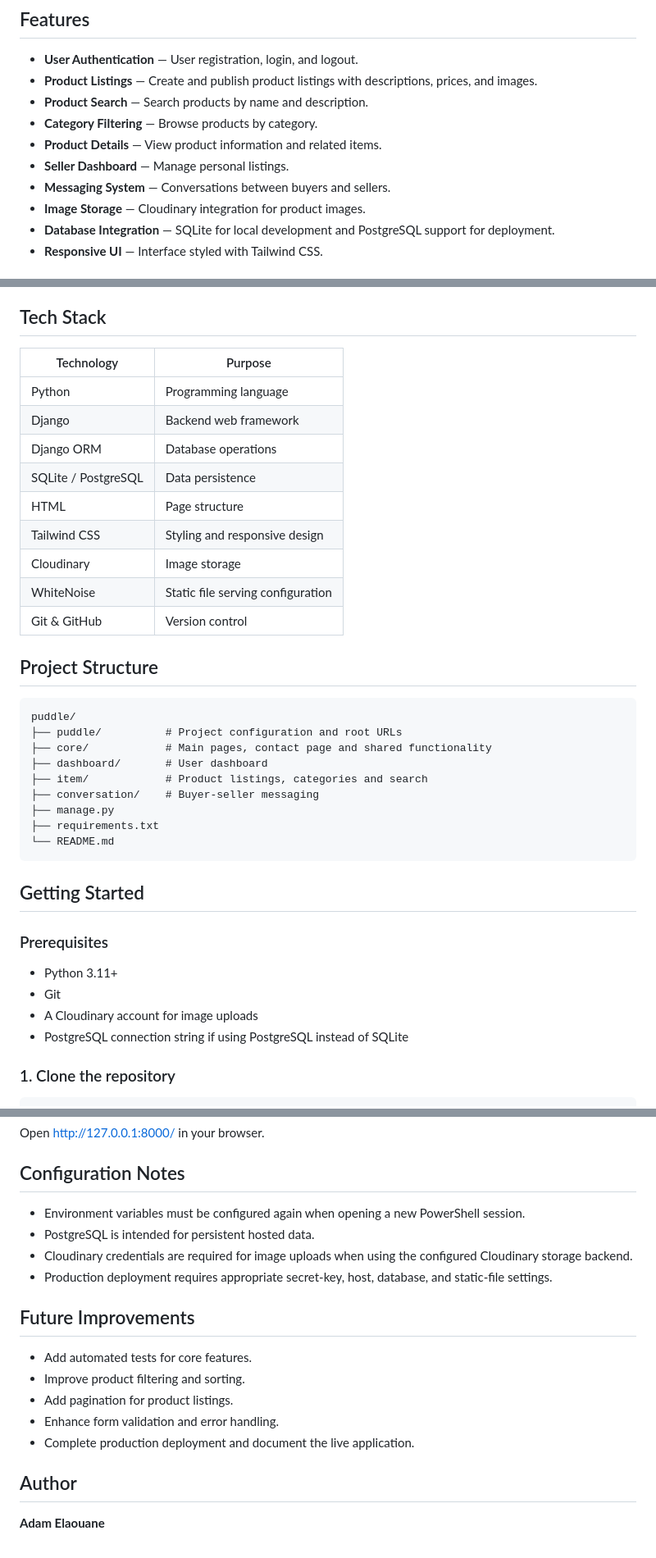
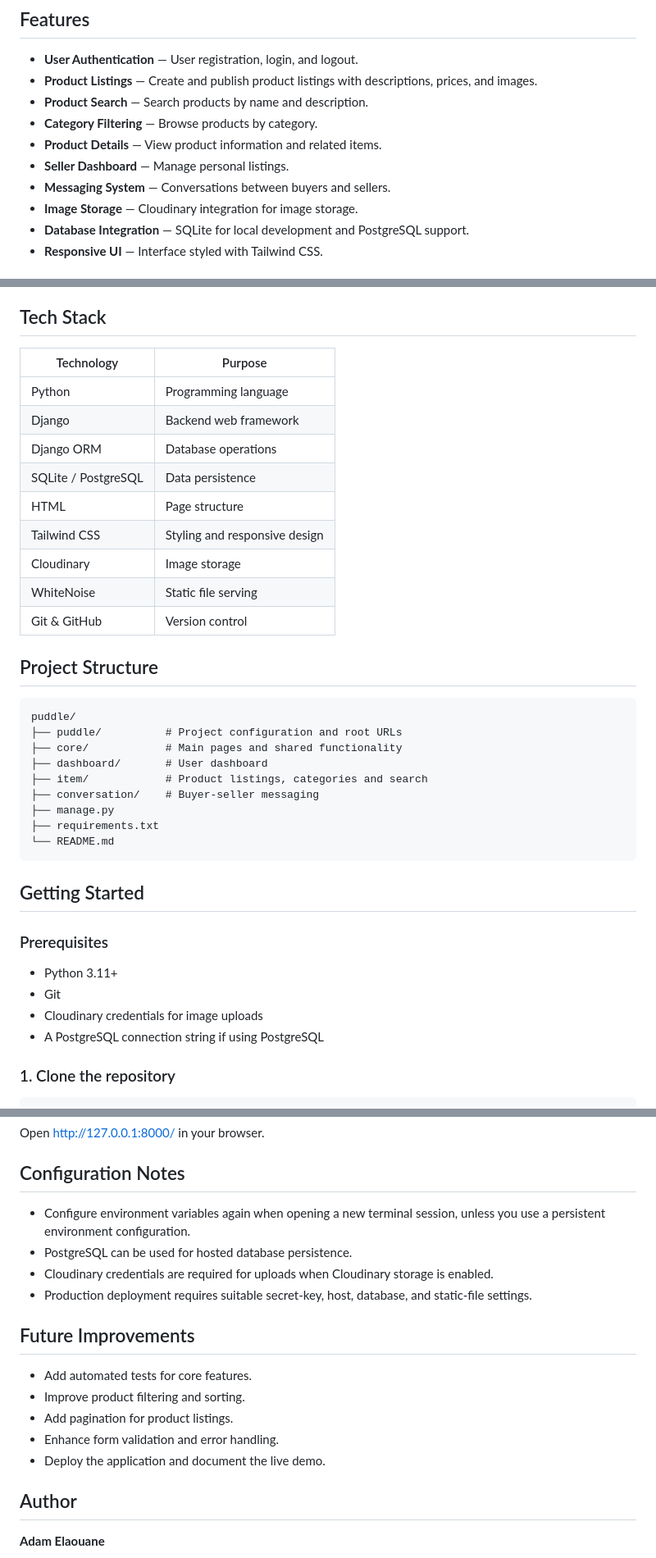
Before and after one commit to adamelaouane/puddle, a Markdown page: README.md, 3 parts joined by grey strips. Shown at 82% size. Drawn GitHub-style.

Commit message:
Polish README documentation

````diff
--- a/README.md
+++ b/README.md
@@ -17,6 +17,6 @@ This project was built to develop practical skills in backend development, datab
 * **Product Details** — View product information and related items.
 * **Seller Dashboard** — Manage personal listings.
 * **Messaging System** — Conversations between buyers and sellers.
-* **Image Storage** — Cloudinary integration for product images.
-* **Database Integration** — SQLite for local development and PostgreSQL support for deployment.
+* **Image Storage** — Cloudinary integration for image storage.
+* **Database Integration** — SQLite for local development and PostgreSQL support.
 * **Responsive UI** — Interface styled with Tailwind CSS.
@@ -23,24 +41,24 @@ This project was built to develop practical skills in backend development, datab
 
 ## Tech Stack
 
-| Technology          | Purpose                           |
-| ------------------- | --------------------------------- |
-| Python              | Programming language              |
-| Django              | Backend web framework             |
-| Django ORM          | Database operations               |
-| SQLite / PostgreSQL | Data persistence                  |
-| HTML                | Page structure                    |
-| Tailwind CSS        | Styling and responsive design     |
-| Cloudinary          | Image storage                     |
-| WhiteNoise          | Static file serving configuration |
-| Git & GitHub        | Version control                   |
+| Technology          | Purpose                       |
+| ------------------- | ----------------------------- |
+| Python              | Programming language          |
+| Django              | Backend web framework         |
+| Django ORM          | Database operations           |
+| SQLite / PostgreSQL | Data persistence              |
+| HTML                | Page structure                |
+| Tailwind CSS        | Styling and responsive design |
+| Cloudinary          | Image storage                 |
+| WhiteNoise          | Static file serving           |
+| Git & GitHub        | Version control               |
 
 ## Project Structure
 
 ```text
 puddle/
 ├── puddle/          # Project configuration and root URLs
-├── core/            # Main pages, contact page and shared functionality
+├── core/            # Main pages and shared functionality
 ├── dashboard/       # User dashboard
 ├── item/            # Product listings, categories and search
 ├── conversation/    # Buyer-seller messaging
@@ -55,8 +73,8 @@ puddle/
 
 * Python 3.11+
 * Git
-* A Cloudinary account for image uploads
-* PostgreSQL connection string if using PostgreSQL instead of SQLite
+* Cloudinary credentials for image uploads
+* A PostgreSQL connection string if using PostgreSQL
 
 ### 1. Clone the repository
 
@@ -118,10 +134,10 @@ Open http://127.0.0.1:8000/ in your browser.
 
 ## Configuration Notes
 
-* Environment variables must be configured again when opening a new PowerShell session.
-* PostgreSQL is intended for persistent hosted data.
-* Cloudinary credentials are required for image uploads when using the configured Cloudinary storage backend.
-* Production deployment requires appropriate secret-key, host, database, and static-file settings.
+* Configure environment variables again when opening a new terminal session, unless you use a persistent environment configuration.
+* PostgreSQL can be used for hosted database persistence.
+* Cloudinary credentials are required for uploads when Cloudinary storage is enabled.
+* Production deployment requires suitable secret-key, host, database, and static-file settings.
 
 ## Future Improvements
 
@@ -129,7 +145,7 @@ Open http://127.0.0.1:8000/ in your browser.
 * Improve product filtering and sorting.
 * Add pagination for product listings.
 * Enhance form validation and error handling.
-* Complete production deployment and document the live application.
+* Deploy the application and document the live demo.
 
 ## Author
 
````
Also changed, not shown: other parts of README.md (+21 -5 lines).
